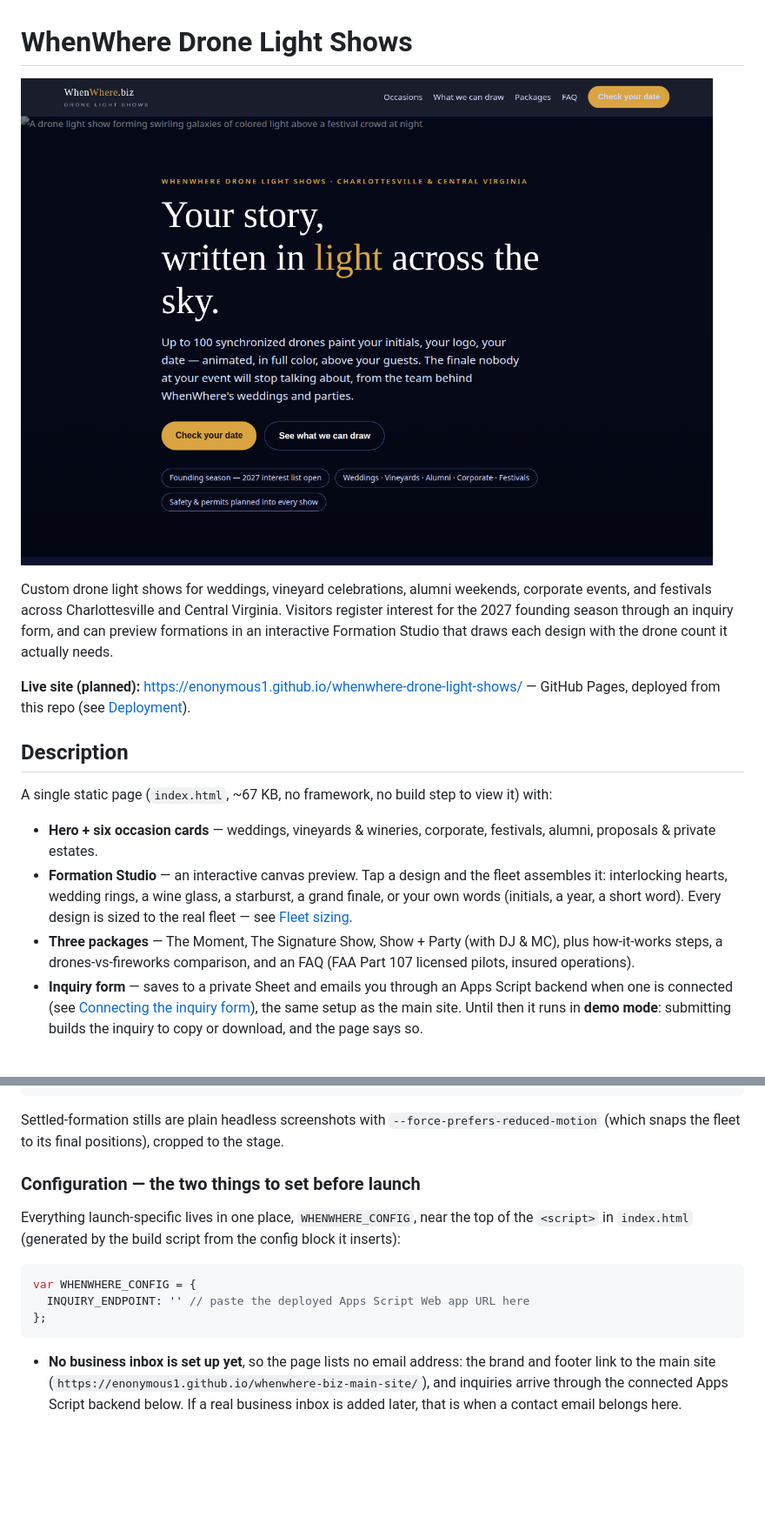
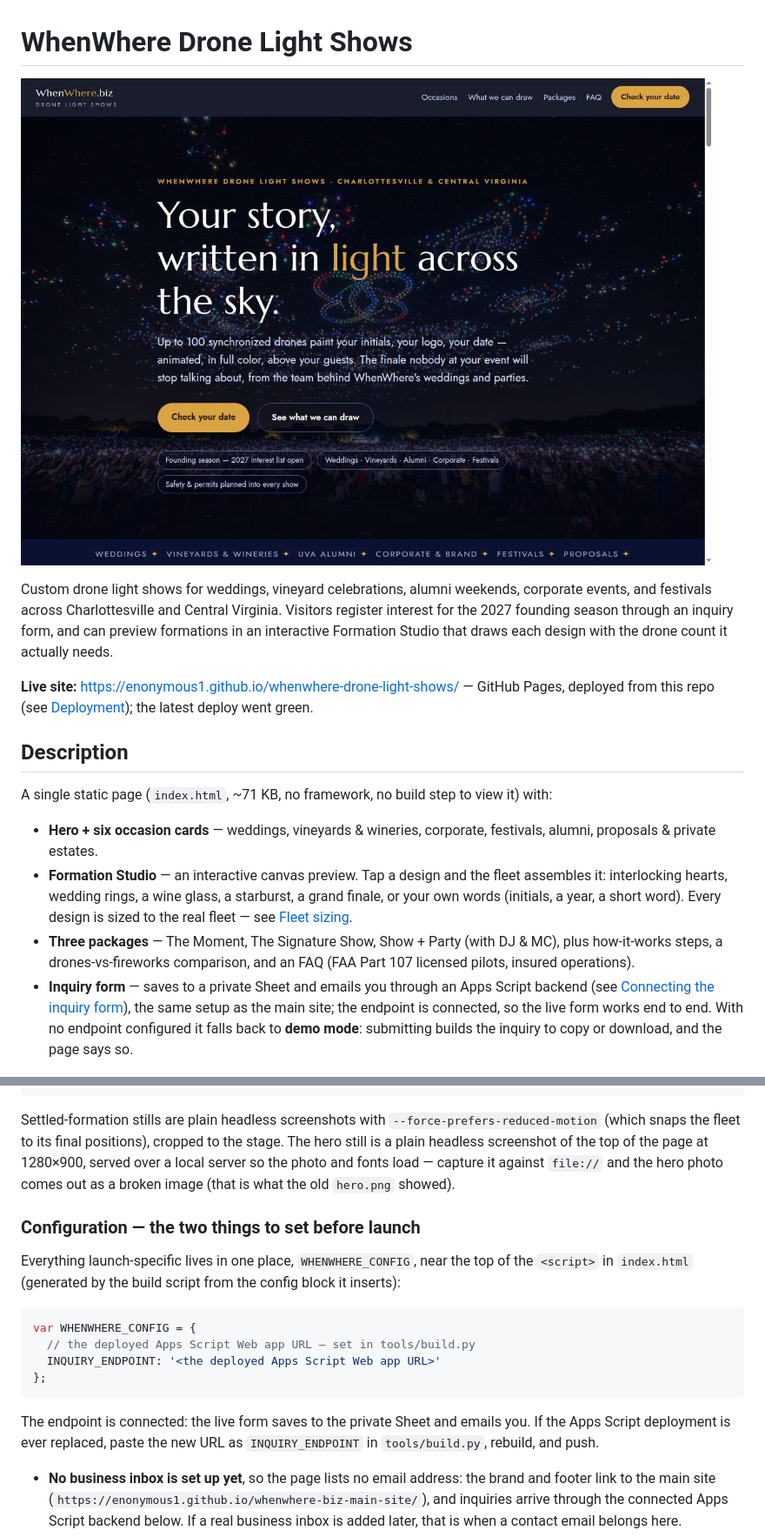
Before and after one commit to enonymous1/whenwhere-drone-light-shows, a Markdown page: README.md, 2 parts joined by grey strips. Shown at 87% size. GitHub-like rendering; pictures changed too: docs/screenshots/hero.jpg (added), docs/screenshots/hero.png (deleted); blank space fills up the shorter version.

````diff
--- a/README.md
+++ b/README.md
@@ -1,6 +1,6 @@
 # WhenWhere Drone Light Shows
 
-![Hero — a drone light show over a festival crowd](docs/screenshots/hero.png)
+![Hero — a drone light show over a festival crowd](docs/screenshots/hero.jpg)
 
 Custom drone light shows for weddings, vineyard celebrations, alumni
 weekends, corporate events, and festivals across Charlottesville and
@@ -9,12 +9,13 @@ through an inquiry form, and can preview formations in an interactive
 Formation Studio that draws each design with the drone count it actually
 needs.
 
-**Live site (planned):** <https://enonymous1.github.io/whenwhere-drone-light-shows/>
-— GitHub Pages, deployed from this repo (see [Deployment](#deployment)).
+**Live site:** <https://enonymous1.github.io/whenwhere-drone-light-shows/>
+— GitHub Pages, deployed from this repo (see [Deployment](#deployment));
+the latest deploy went green.
 
 ## Description
 
-A single static page (`index.html`, ~67 KB, no framework, no build step
+A single static page (`index.html`, ~71 KB, no framework, no build step
 to view it) with:
 
 - **Hero + six occasion cards** — weddings, vineyards & wineries,
@@ -28,10 +29,12 @@ to view it) with:
   DJ & MC), plus how-it-works steps, a drones-vs-fireworks comparison, and
   an FAQ (FAA Part 107 licensed pilots, insured operations).
 - **Inquiry form** — saves to a private Sheet and emails you through an
-  Apps Script backend when one is connected (see
+  Apps Script backend (see
   [Connecting the inquiry form](#connecting-the-inquiry-form-apps-script)),
-  the same setup as the main site. Until then it runs in **demo mode**:
-  submitting builds the inquiry to copy or download, and the page says so.
+  the same setup as the main site; the endpoint is connected, so the
+  live form works end to end. With no endpoint configured it falls back
+  to **demo mode**: submitting builds the inquiry to copy or download,
+  and the page says so.
 
 ![The fleet assembling the interlocking hearts](docs/screenshots/formation-assembly.gif)
 
@@ -165,7 +172,11 @@ EOF
 
 Settled-formation stills are plain headless screenshots with
 `--force-prefers-reduced-motion` (which snaps the fleet to its final
-positions), cropped to the stage.
+positions), cropped to the stage. The hero still is a plain headless
+screenshot of the top of the page at 1280×900, served over a local
+server so the photo and fonts load — capture it against `file://` and
+the hero photo comes out as a broken image (that is what the old
+`hero.png` showed).
 
 ### Configuration — the two things to set before launch
 
@@ -175,9 +186,14 @@ from the config block it inserts):
 
 ```js
 var WHENWHERE_CONFIG = {
-  INQUIRY_ENDPOINT: '' // paste the deployed Apps Script Web app URL here
+  // the deployed Apps Script Web app URL — set in tools/build.py
+  INQUIRY_ENDPOINT: '<the deployed Apps Script Web app URL>'
 };
 ```
+
+The endpoint is connected: the live form saves to the private Sheet and
+emails you. If the Apps Script deployment is ever replaced, paste the
+new URL as `INQUIRY_ENDPOINT` in `tools/build.py`, rebuild, and push.
 
 - **No business inbox is set up yet**, so the page lists no email address:
   the brand and footer link to the main site
````
Also changed, not shown: other parts of README.md (+18 -5 lines).
